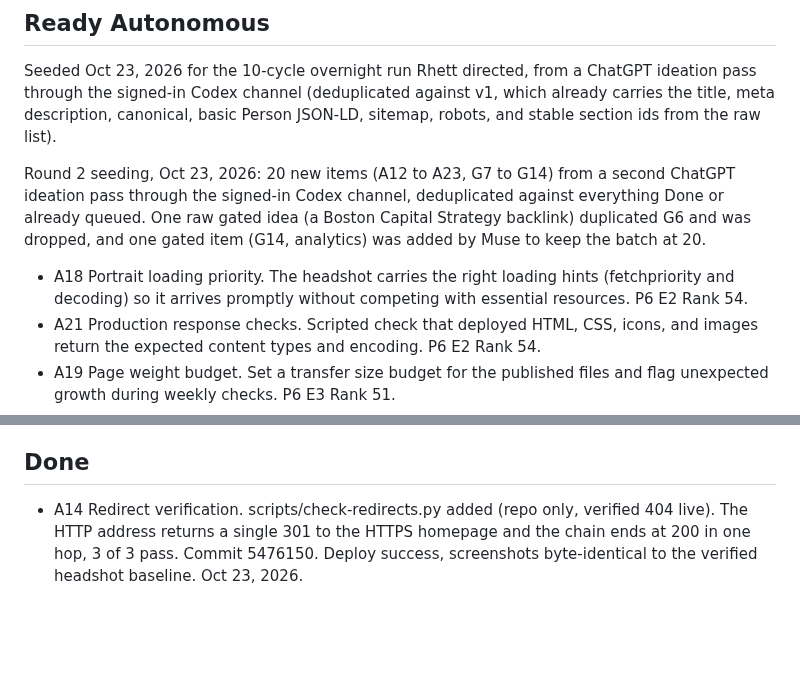
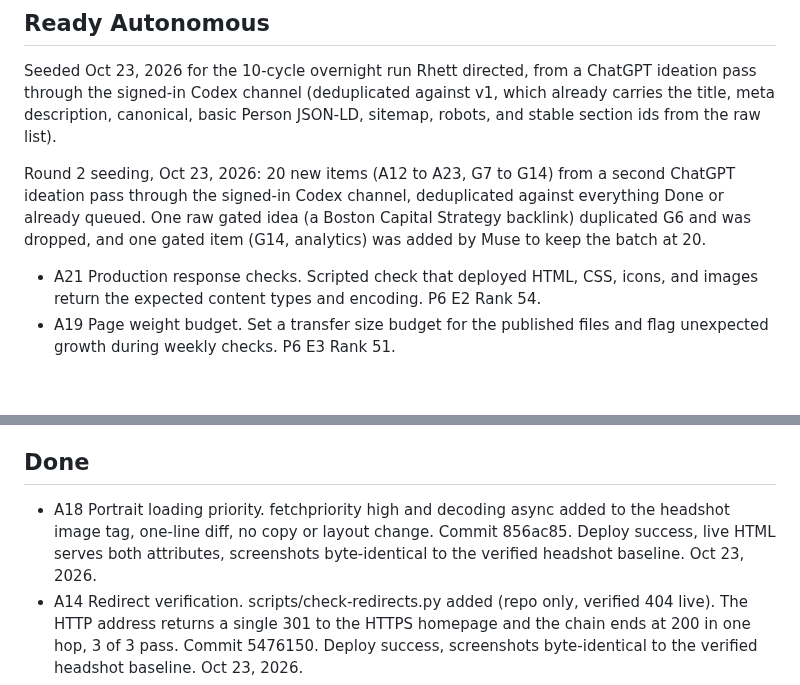
Before and after one commit to rhettd333/rhettd333.github.io, a Markdown page: BACKLOG.md, 2 parts joined by grey strips. Rendered like a GitHub page; blank space fills up the shorter version.

Commit message:
Backlog: A18 done (856ac85)

```diff
--- a/BACKLOG.md
+++ b/BACKLOG.md
@@ -8,7 +8,6 @@ Seeded Oct 23, 2026 for the 10-cycle overnight run Rhett directed, from a ChatGP
 
 Round 2 seeding, Oct 23, 2026: 20 new items (A12 to A23, G7 to G14) from a second ChatGPT ideation pass through the signed-in Codex channel, deduplicated against everything Done or already queued. One raw gated idea (a Boston Capital Strategy backlink) duplicated G6 and was dropped, and one gated item (G14, analytics) was added by Muse to keep the batch at 20.
 
-- A18 Portrait loading priority. The headshot carries the right loading hints (fetchpriority and decoding) so it arrives promptly without competing with essential resources. P6 E2 Rank 54.
 - A21 Production response checks. Scripted check that deployed HTML, CSS, icons, and images return the expected content types and encoding. P6 E2 Rank 54.
 - A19 Page weight budget. Set a transfer size budget for the published files and flag unexpected growth during weekly checks. P6 E3 Rank 51.
 - A20 Versioned asset references. A versioning convention for stylesheet and image references so returning visitors reliably receive updated assets after a change. P5 E3 Rank 41.
@@ -39,6 +38,7 @@ Round 2 seeding, Oct 23, 2026: 20 new items (A12 to A23, G7 to G14) from a secon
 
 ## Done
 
+- A18 Portrait loading priority. fetchpriority high and decoding async added to the headshot image tag, one-line diff, no copy or layout change. Commit 856ac85. Deploy success, live HTML serves both attributes, screenshots byte-identical to the verified headshot baseline. Oct 23, 2026.
 - A14 Redirect verification. scripts/check-redirects.py added (repo only, verified 404 live). The HTTP address returns a single 301 to the HTTPS homepage and the chain ends at 200 in one hop, 3 of 3 pass. Commit 5476150. Deploy success, screenshots byte-identical to the verified headshot baseline. Oct 23, 2026.
 - A15 Structured data validation. scripts/check-jsonld.py added (repo only, verified 404 live). JSON-LD parses, one Person and one WebSite node, unique ids, publisher matches the Person, and the Person image URL returns 200 live, 6 of 6 pass. Commit d91c7a9. Deploy success, screenshots byte-identical to the verified headshot baseline. Oct 23, 2026.
 - A22 Search crawler rendering check. scripts/check-rendering.py added (repo only, verified 404 live). All eight key text fragments are present in the raw served HTML with no scripting, 8 of 8 pass. Commit 49e08a1. Deploy success, screenshots byte-identical to the verified headshot baseline. Oct 23, 2026.
```
